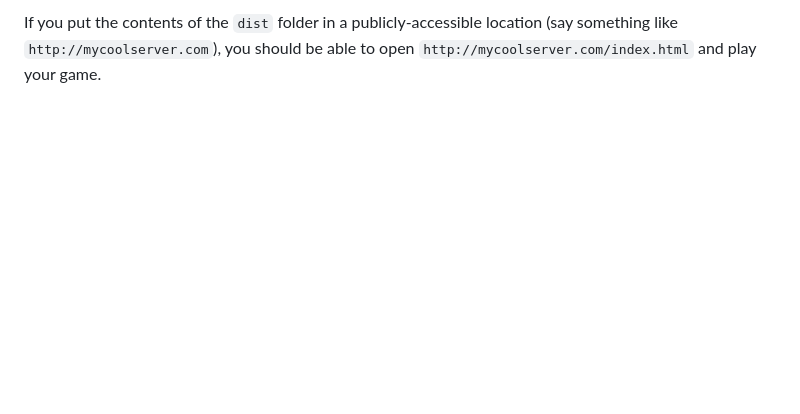
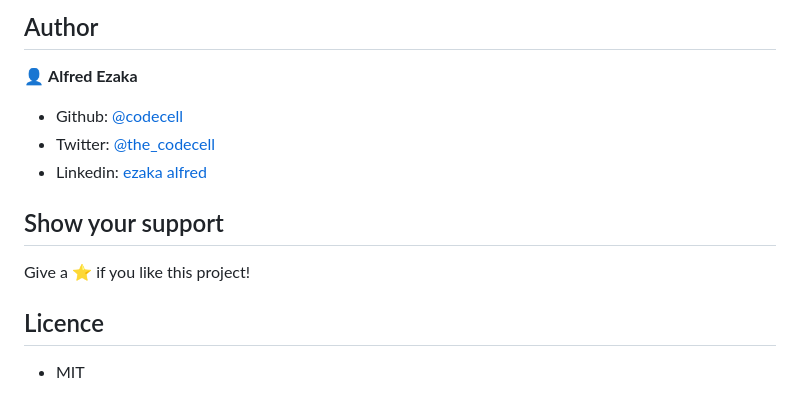
Before and after one commit to codecell/shooting_game, a Markdown page: README.md, the part around the change printed below. Drawn GitHub-style; blank space fills up the shorter version.

```diff
--- a/README.md
+++ b/README.md
@@ -53,3 +49,15 @@ After you run the `npm run build` command, your code will be built into a single
 
-If you put the contents of the `dist` folder in a publicly-accessible location (say something like `http://mycoolserver.com`),
-you should be able to open `http://mycoolserver.com/index.html` and play your game.
+## Author
+
+👤 **Alfred Ezaka**
+
+- Github: [@codecell](https://github.com/codecell)
+- Twitter: [@the_codecell](https://twitter.com/the_codecell)
+- Linkedin: [ezaka alfred](https://www.linkedin.com/in/alfrednoble/)
+
+## Show your support
+
+Give a ⭐️ if you like this project!
+
+## Licence
+- MIT
```
Also changed, not shown: other parts of README.md (+37 -41 lines), src/assets/readme/game.png (added), src/assets/readme/game2.png (added), src/assets/readme/instructions.js.png (added), src/assets/readme/menu.png (added), 2 other files.
